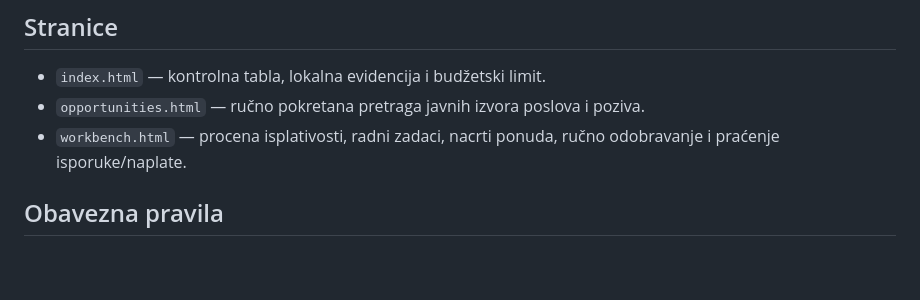
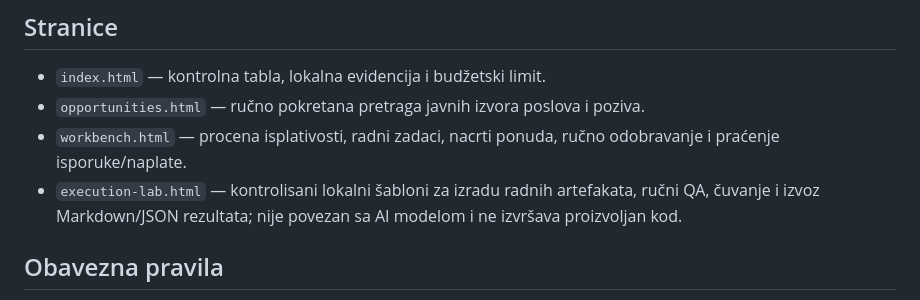
Before and after one commit to sasapetric5/safe-automaton, a Markdown page: README.md, the part around the change. Drawn GitHub-style; blank space fills up the shorter version.

Commit message:
Document Execution Lab scope and limitations

```diff
--- a/README.md
+++ b/README.md
@@ -7,6 +7,7 @@ Razvojni prototip za istraživanje javnih poslovnih prilika, procenu izvodljivos
 - `index.html` — kontrolna tabla, lokalna evidencija i budžetski limit.
 - `opportunities.html` — ručno pokretana pretraga javnih izvora poslova i poziva.
 - `workbench.html` — procena isplativosti, radni zadaci, nacrti ponuda, ručno odobravanje i praćenje isporuke/naplate.
+- `execution-lab.html` — kontrolisani lokalni šabloni za izradu radnih artefakata, ručni QA, čuvanje i izvoz Markdown/JSON rezultata; nije povezan sa AI modelom i ne izvršava proizvoljan kod.
 
 ## Obavezna pravila
 
```
